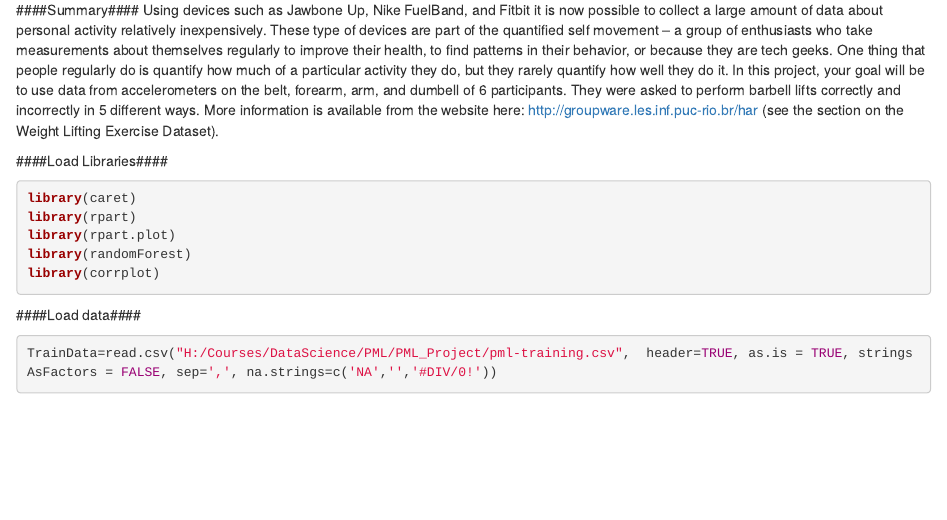
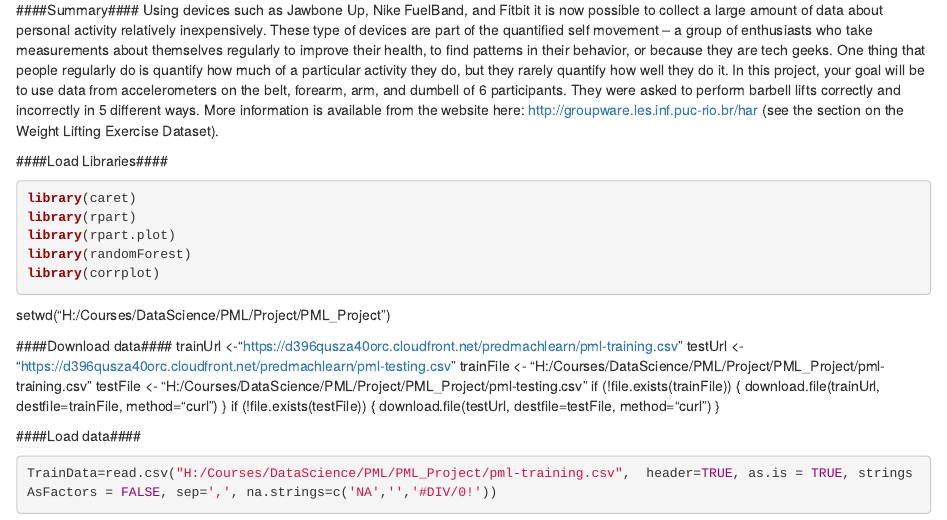
Before and after one commit to Lucpo/PML_Project, an R Markdown document (Report.Rmd): the page in a window 1100 px wide, from 70 px down. Rendered offline with R 4.5, knitr and Pandoc, with nearby package versions; some code elsewhere in the file could not run offline.

Commit message:
adding download code

````diff
--- a/Report.Rmd
+++ b/Report.Rmd
@@ -17,6 +17,21 @@
 library(corrplot)
 ```
 
+setwd("H:/Courses/DataScience/PML/Project/PML_Project")
+
+####Download data####
+trainUrl <-"https://d396qusza40orc.cloudfront.net/predmachlearn/pml-training.csv"
+testUrl <- "https://d396qusza40orc.cloudfront.net/predmachlearn/pml-testing.csv"
+trainFile <- "H:/Courses/DataScience/PML/Project/PML_Project/pml-training.csv"
+testFile  <- "H:/Courses/DataScience/PML/Project/PML_Project/pml-testing.csv"
+if (!file.exists(trainFile)) {
+  download.file(trainUrl, destfile=trainFile, method="curl")
+}
+if (!file.exists(testFile)) {
+  download.file(testUrl, destfile=testFile, method="curl")
+}
+
+
 ####Load data####
 ```{r}
 TrainData=read.csv("H:/Courses/DataScience/PML/PML_Project/pml-training.csv",  header=TRUE, as.is = TRUE, stringsAsFactors = FALSE, sep=',', na.strings=c('NA','','#DIV/0!'))
````
